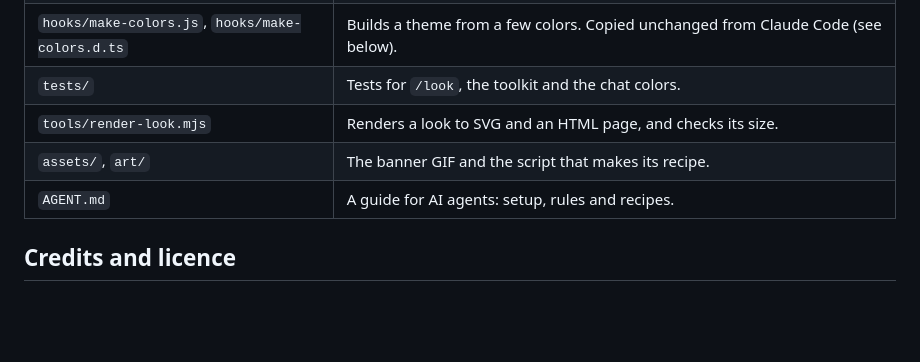
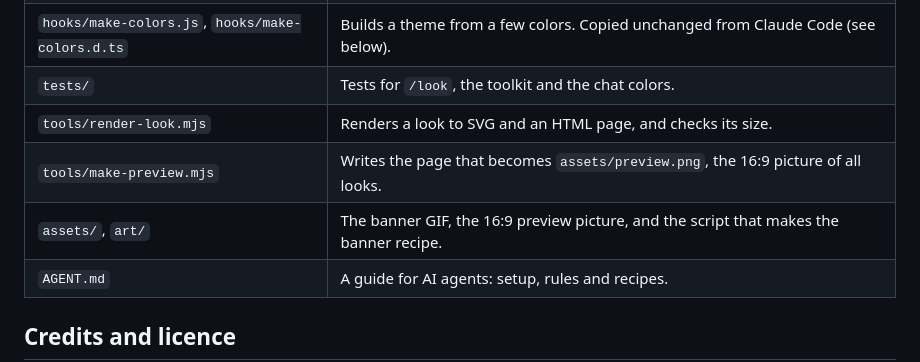
Before and after one commit to aimanamri/claude-code-themes, a Markdown page: README.md, the part around the change. Rendered like a GitHub page; blank space fills up the shorter version.

```diff
--- a/README.md
+++ b/README.md
@@ -156,7 +156,8 @@ The GIF is `out/gifs/main.gif`. It has 6 frames and is 768 by 320 pixels. Copy i
 | `hooks/make-colors.js`, `hooks/make-colors.d.ts` | Builds a theme from a few colors. Copied unchanged from Claude Code (see below). |
 | `tests/` | Tests for `/look`, the toolkit and the chat colors. |
 | `tools/render-look.mjs` | Renders a look to SVG and an HTML page, and checks its size. |
-| `assets/`, `art/` | The banner GIF and the script that makes its recipe. |
+| `tools/make-preview.mjs` | Writes the page that becomes `assets/preview.png`, the 16:9 picture of all looks. |
+| `assets/`, `art/` | The banner GIF, the 16:9 preview picture, and the script that makes the banner recipe. |
 | `AGENT.md` | A guide for AI agents: setup, rules and recipes. |
 
 ## Credits and licence
```
Also changed, not shown: AGENT.md (+15 -0 lines), assets/preview.png (added), 1 other file.
